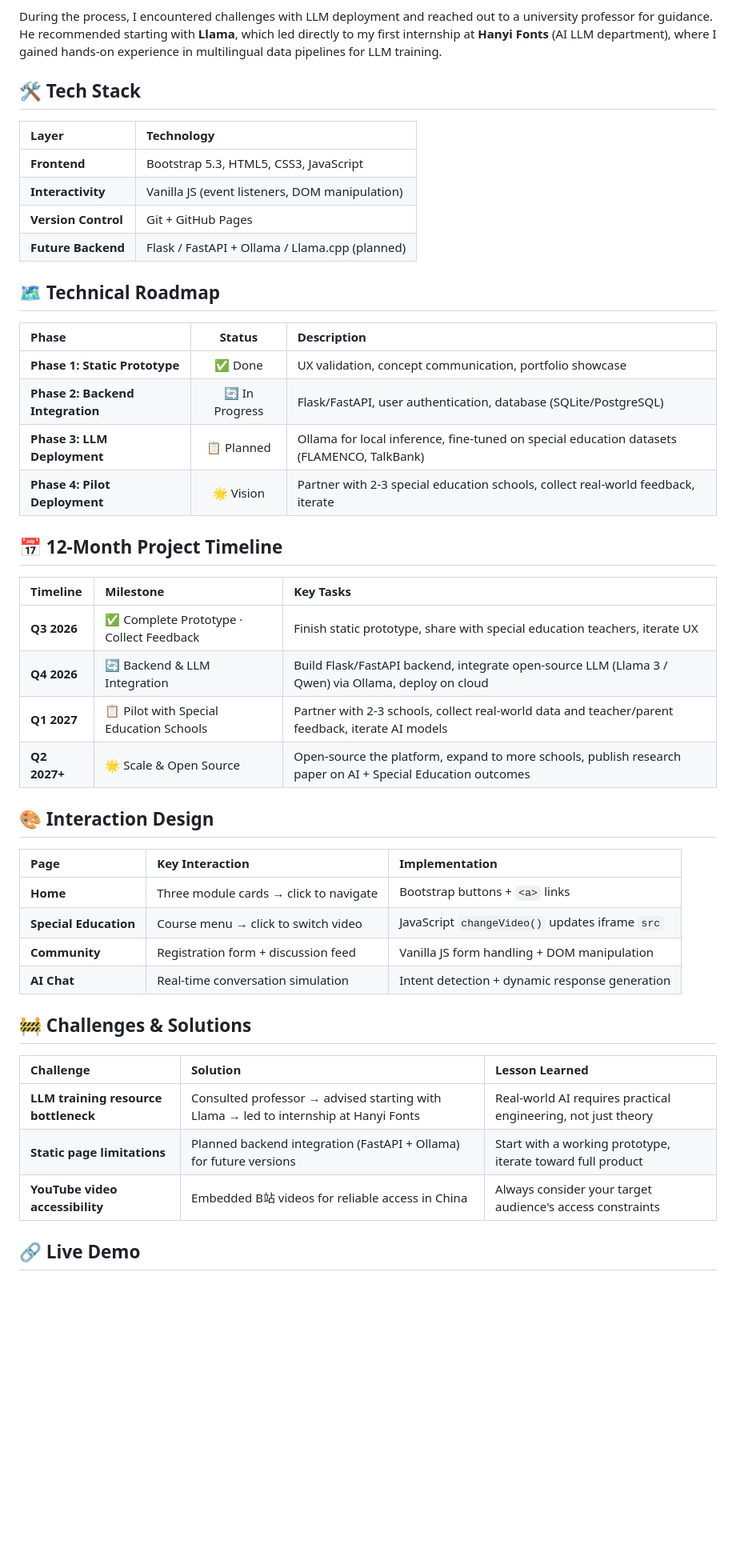
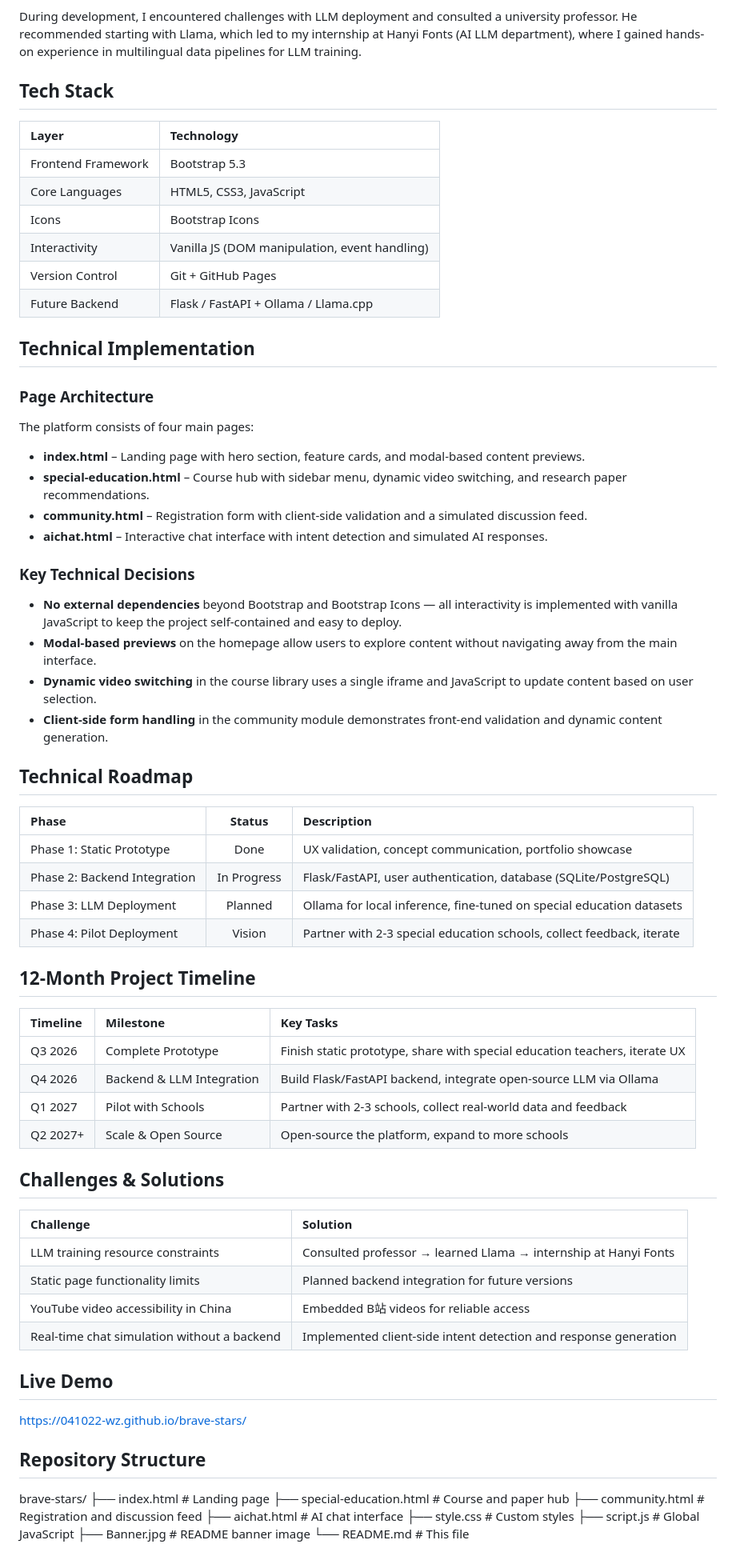
Before and after one commit to 041022-wz/Brave-stars, a Markdown page: README.md, the part around one of its changes. Shown at 80% size. Drawn GitHub-style; blank space fills up the shorter version.

Commit message:
Revise README.md for improved clarity and detail
Updated README.md for clarity and consistency, enhancing descriptions of platform features and motivation.

```diff
--- a/README.md
+++ b/README.md
@@ -51,56 +73,82 @@ This is a **solo project**. I handled everything from concept to implementation:
 - Documentation and portfolio preparation
 
-During the process, I encountered challenges with LLM deployment and reached out to a university professor for guidance. He recommended starting with **Llama**, which led directly to my first internship at **Hanyi Fonts** (AI LLM department), where I gained hands-on experience in multilingual data pipelines for LLM training.
+During development, I encountered challenges with LLM deployment and consulted a university professor. He recommended starting with Llama, which led to my internship at Hanyi Fonts (AI LLM department), where I gained hands-on experience in multilingual data pipelines for LLM training.
 
 
-## 🛠️ Tech Stack
+## Tech Stack
 
 | Layer | Technology |
 | :--- | :--- |
-| **Frontend** | Bootstrap 5.3, HTML5, CSS3, JavaScript |
-| **Interactivity** | Vanilla JS (event listeners, DOM manipulation) |
-| **Version Control** | Git + GitHub Pages |
-| **Future Backend** | Flask / FastAPI + Ollama / Llama.cpp (planned) |
+| Frontend Framework | Bootstrap 5.3 |
+| Core Languages | HTML5, CSS3, JavaScript |
+| Icons | Bootstrap Icons |
+| Interactivity | Vanilla JS (DOM manipulation, event handling) |
+| Version Control | Git + GitHub Pages |
+| Future Backend | Flask / FastAPI + Ollama / Llama.cpp |
 
 
-## 🗺️ Technical Roadmap
+## Technical Implementation
+
+### Page Architecture
+
+The platform consists of four main pages:
+
+- **index.html** – Landing page with hero section, feature cards, and modal-based content previews.
+- **special-education.html** – Course hub with sidebar menu, dynamic video switching, and research paper recommendations.
+- **community.html** – Registration form with client-side validation and a simulated discussion feed.
+- **aichat.html** – Interactive chat interface with intent detection and simulated AI responses.
+
+### Key Technical Decisions
+
+- **No external dependencies** beyond Bootstrap and Bootstrap Icons — all interactivity is implemented with vanilla JavaScript to keep the project self-contained and easy to deploy.
+- **Modal-based previews** on the homepage allow users to explore content without navigating away from the main interface.
+- **Dynamic video switching** in the course library uses a single iframe and JavaScript to update content based on user selection.
+- **Client-side form handling** in the community module demonstrates front-end validation and dynamic content generation.
+
+
+## Technical Roadmap
 
 | Phase | Status | Description |
 | :--- | :---: | :--- |
-| **Phase 1: Static Prototype** | ✅ Done | UX validation, concept communication, portfolio showcase |
-| **Phase 2: Backend Integration** | 🔄 In Progress | Flask/FastAPI, user authentication, database (SQLite/PostgreSQL) |
-| **Phase 3: LLM Deployment** | 📋 Planned | Ollama for local inference, fine-tuned on special education datasets (FLAMENCO, TalkBank) |
-| **Phase 4: Pilot Deployment** | 🌟 Vision | Partner with 2-3 special education schools, collect real-world feedback, iterate |
+| Phase 1: Static Prototype | Done | UX validation, concept communication, portfolio showcase |
+| Phase 2: Backend Integration | In Progress | Flask/FastAPI, user authentication, database (SQLite/PostgreSQL) |
+| Phase 3: LLM Deployment | Planned | Ollama for local inference, fine-tuned on special education datasets |
+| Phase 4: Pilot Deployment | Vision | Partner with 2-3 special education schools, collect feedback, iterate |
 
 
-## 📅 12-Month Project Timeline
+## 12-Month Project Timeline
 
 | Timeline | Milestone | Key Tasks |
 | :--- | :--- | :--- |
-| **Q3 2026** | ✅ Complete Prototype · Collect Feedback | Finish static prototype, share with special education teachers, iterate UX |
-| **Q4 2026** | 🔄 Backend & LLM Integration | Build Flask/FastAPI backend, integrate open-source LLM (Llama 3 / Qwen) via Ollama, deploy on cloud |
-| **Q1 2027** | 📋 Pilot with Special Education Schools | Partner with 2-3 schools, collect real-world data and teacher/parent feedback, iterate AI models |
-| **Q2 2027+** | 🌟 Scale & Open Source | Open-source the platform, expand to more schools, publish research paper on AI + Special Education outcomes |
+| Q3 2026 | Complete Prototype | Finish static prototype, share with special education teachers, iterate UX |
+| Q4 2026 | Backend & LLM Integration | Build Flask/FastAPI backend, integrate open-source LLM via Ollama |
+| Q1 2027 | Pilot with Schools | Partner with 2-3 schools, collect real-world data and feedback |
+| Q2 2027+ | Scale & Open Source | Open-source the platform, expand to more schools |
 
 
-## 🎨 Interaction Design
+## Challenges & Solutions
 
-| Page | Key Interaction | Implementation |
-| :--- | :--- | :--- |
-| **Home** | Three module cards → click to navigate | Bootstrap buttons + `<a>` links |
-| **Special Education** | Course menu → click to switch video | JavaScript `changeVideo()` updates iframe `src` |
-| **Community** | Registration form + discussion feed | Vanilla JS form handling + DOM manipulation |
-| **AI Chat** | Real-time conversation simulation | Intent detection + dynamic response generation |
+| Challenge | Solution |
+| :--- | :--- |
+| LLM training resource constraints | Consulted professor → learned Llama → internship at Hanyi Fonts |
+| Static page functionality limits | Planned backend integration for future versions |
+| YouTube video accessibility in China | Embedded B站 videos for reliable access |
+| Real-time chat simulation without a backend | Implemented client-side intent detection and response generation |
 
 
-## 🚧 Challenges & Solutions
+## Live Demo
 
-| Challenge | Solution | Lesson Learned |
-| :--- | :--- | :--- |
-| **LLM training resource bottleneck** | Consulted professor → advised starting with Llama → led to internship at Hanyi Fonts | Real-world AI requires practical engineering, not just theory |
-| **Static page limitations** | Planned backend integration (FastAPI + Ollama) for future versions | Start with a working prototype, iterate toward full product |
-| **YouTube video accessibility** | Embedded B站 videos for reliable access in China | Always consider your target audience's access constraints |
+<https://041022-wz.github.io/brave-stars/>
 
 
-## 🔗 Live Demo
+## Repository Structure
+brave-stars/
+├── index.html # Landing page
+├── special-education.html # Course and paper hub
+├── community.html # Registration and discussion feed
+├── aichat.html # AI chat interface
+├── style.css # Custom styles
+├── script.js # Global JavaScript
+├── Banner.jpg # README banner image
+└── README.md # This file
 
```
Also changed, not shown: other parts of README.md (+52 -22 lines).
